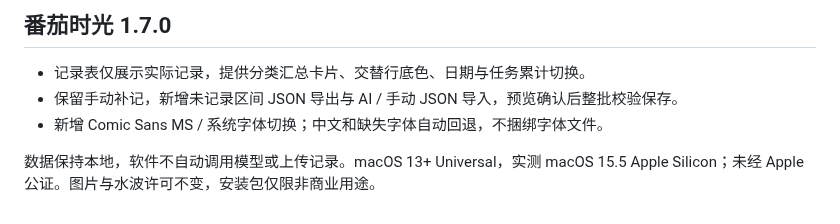
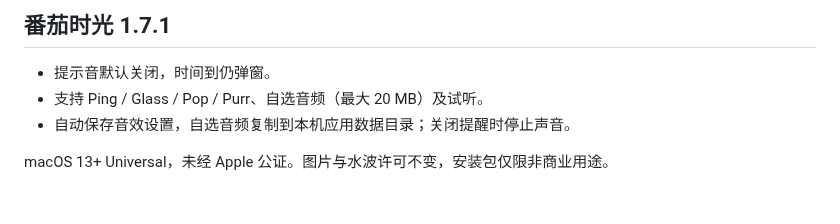
Before and after one commit to George3215/tomato-glass-mac, a Markdown page: docs/RELEASE_NOTES.md, the part around the change. Rendered like a GitHub page.

```diff
--- a/docs/RELEASE_NOTES.md
+++ b/docs/RELEASE_NOTES.md
@@ -1,7 +1,7 @@
-## 番茄时光 1.7.0
+## 番茄时光 1.7.1
 
-- 记录表仅展示实际记录，提供分类汇总卡片、交替行底色、日期与任务累计切换。
-- 保留手动补记，新增未记录区间 JSON 导出与 AI / 手动 JSON 导入，预览确认后整批校验保存。
-- 新增 Comic Sans MS / 系统字体切换；中文和缺失字体自动回退，不捆绑字体文件。
+- 提示音默认关闭，时间到仍弹窗。
+- 支持 Ping / Glass / Pop / Purr、自选音频（最大 20 MB）及试听。
+- 自动保存音效设置，自选音频复制到本机应用数据目录；关闭提醒时停止声音。
 
-数据保持本地，软件不自动调用模型或上传记录。macOS 13+ Universal，实测 macOS 15.5 Apple Silicon；未经 Apple 公证。图片与水波许可不变，安装包仅限非商业用途。
+macOS 13+ Universal，未经 Apple 公证。图片与水波许可不变，安装包仅限非商业用途。
```
Also changed, not shown: README.en.md (+2 -0 lines), README.md (+1 -1 lines), docs/records.png, docs/screenshot.png, 4 other files.
